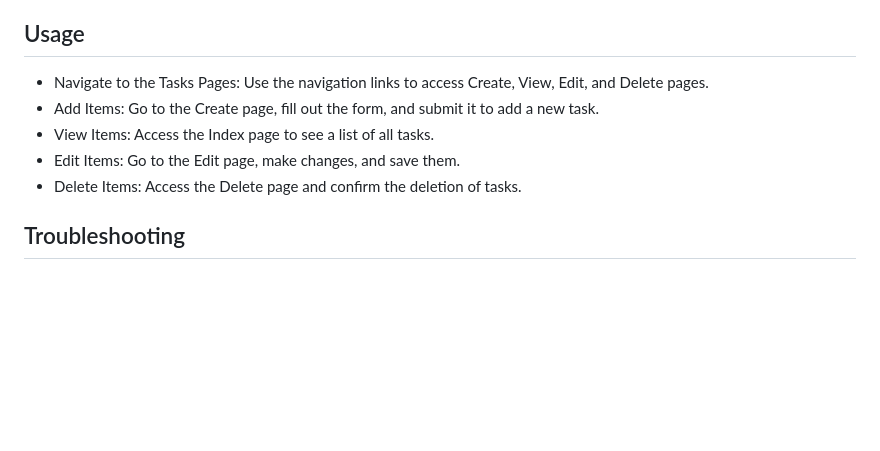
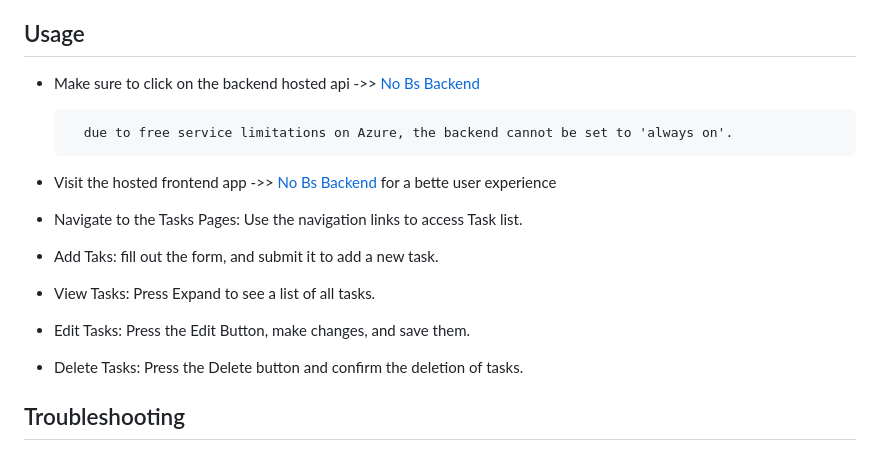
Before and after one commit to A-Mardi/no-bs-planner, a Markdown page: README.md, the part around the change. Rendered like a GitHub page; blank space fills up the shorter version.

```diff
--- a/README.md
+++ b/README.md
@@ -54,11 +54,16 @@ npm run build
 - Deploy: Click Publish to deploy the application to Azure.
 
 ## Usage
-- Navigate to the Tasks Pages: Use the navigation links to access Create, View, Edit, and Delete pages.
-- Add Items: Go to the Create page, fill out the form, and submit it to add a new task.
-- View Items: Access the Index page to see a list of all tasks.
-- Edit Items: Go to the Edit page, make changes, and save them.
-- Delete Items: Access the Delete page and confirm the deletion of tasks.
+
+- Make sure to click on the backend hosted api ->> [No Bs Backend](https://nobsbackend-cpf0bea5bxamcqfs.canadacentral-01.azurewebsites.net/)
+
+        due to free service limitations on Azure, the backend cannot be set to 'always on'.
+- Visit the hosted frontend app ->> [No Bs Backend](https://calm-bush-08355fa0f.5.azurestaticapps.net/) for a bette user experience
+- Navigate to the Tasks Pages: Use the navigation links to access Task list.
+- Add Taks: fill out the form, and submit it to add a new task.
+- View Tasks: Press Expand to see a list of all tasks.
+- Edit Tasks: Press the Edit Button, make changes, and save them.
+- Delete Tasks: Press the Delete button and confirm the deletion of tasks.
 
 
 ## Troubleshooting
```
